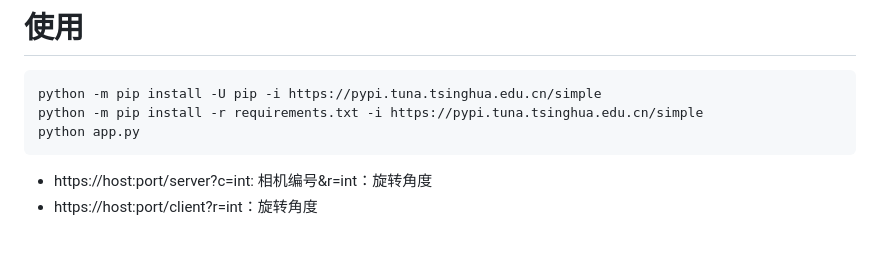
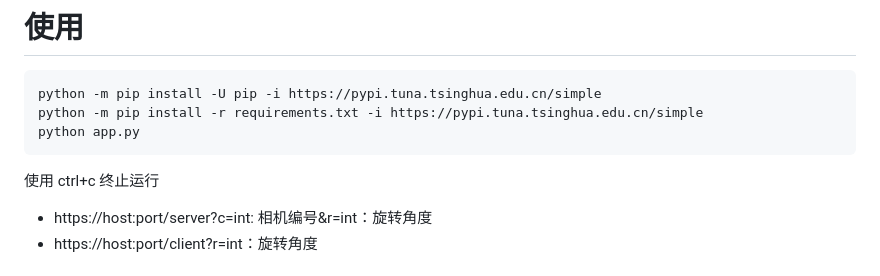
Before and after one commit to lanyangyin/WebCarmera, a Markdown page: README.md, the part around the change. Drawn GitHub-style; blank space fills up the shorter version.

Commit message:
更新了描述文件

````diff
--- a/README.md
+++ b/README.md
@@ -54,6 +54,7 @@ python -m pip install -r requirements.txt -i https://pypi.tuna.tsinghua.edu.cn/s
 python app.py
 ```
 
+使用 ctrl+c 终止运行
 
 - https://host:port/server?c=int: 相机编号&r=int：旋转角度
 - https://host:port/client?r=int：旋转角度
````
